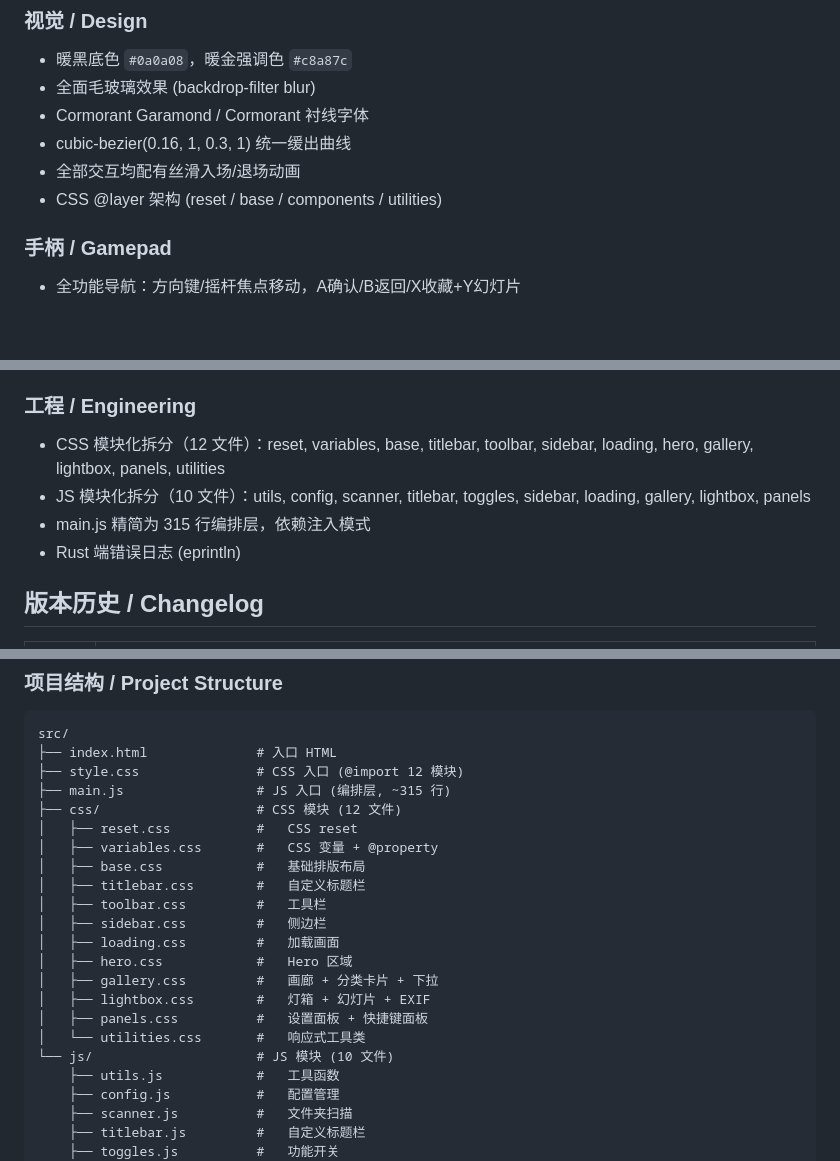
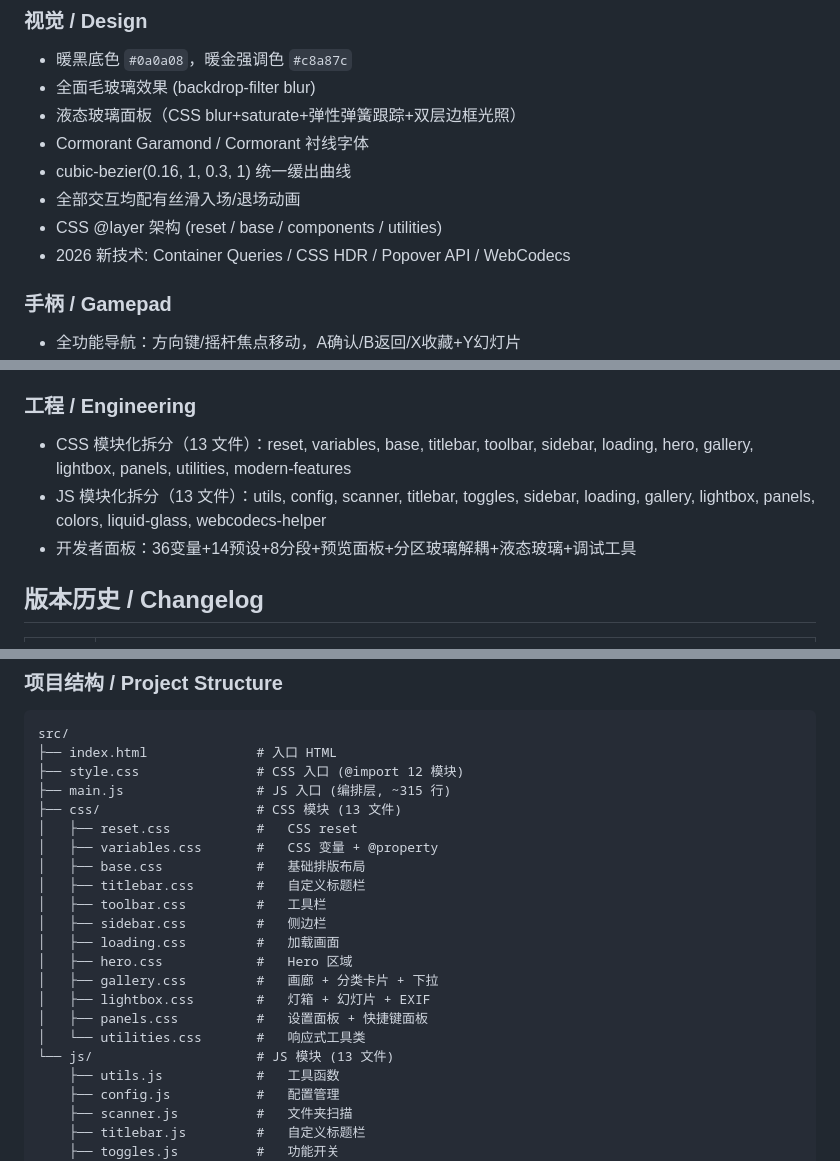
Before and after one commit to STARKAAAAAA/LENS_app, a Markdown page: README.md, 3 parts joined by grey strips. GitHub-like rendering; blank space fills up the shorter version.

Commit message:
docs: 更新 README — 新增液态玻璃/2026新技术/开发者面板说明
Co-Authored-By: Claude Opus 4.6 <noreply@anthropic.com>

```diff
--- a/README.md
+++ b/README.md
@@ -77,10 +77,12 @@
 ### 视觉 / Design
 - 暖黑底色 `#0a0a08`，暖金强调色 `#c8a87c`
 - 全面毛玻璃效果 (backdrop-filter blur)
+- 液态玻璃面板（CSS blur+saturate+弹性弹簧跟踪+双层边框光照）
 - Cormorant Garamond / Cormorant 衬线字体
 - cubic-bezier(0.16, 1, 0.3, 1) 统一缓出曲线
 - 全部交互均配有丝滑入场/退场动画
 - CSS @layer 架构 (reset / base / components / utilities)
+- 2026 新技术: Container Queries / CSS HDR / Popover API / WebCodecs
 
 ### 手柄 / Gamepad
 - 全功能导航：方向键/摇杆焦点移动，A确认/B返回/X收藏+Y幻灯片
@@ -95,10 +97,9 @@
 - 飞智八爪鱼4、Xbox、PS5、Switch Pro 控制器兼容
 
 ### 工程 / Engineering
-- CSS 模块化拆分（12 文件）：reset, variables, base, titlebar, toolbar, sidebar, loading, hero, gallery, lightbox, panels, utilities
-- JS 模块化拆分（10 文件）：utils, config, scanner, titlebar, toggles, sidebar, loading, gallery, lightbox, panels
-- main.js 精简为 315 行编排层，依赖注入模式
-- Rust 端错误日志 (eprintln)
+- CSS 模块化拆分（13 文件）：reset, variables, base, titlebar, toolbar, sidebar, loading, hero, gallery, lightbox, panels, utilities, modern-features
+- JS 模块化拆分（13 文件）：utils, config, scanner, titlebar, toggles, sidebar, loading, gallery, lightbox, panels, colors, liquid-glass, webcodecs-helper
+- 开发者面板：36变量+14预设+8分段+预览面板+分区玻璃解耦+液态玻璃+调试工具
 
 ## 版本历史 / Changelog
 
@@ -137,7 +138,7 @@ src/
 ├── index.html              # 入口 HTML
 ├── style.css               # CSS 入口 (@import 12 模块)
 ├── main.js                 # JS 入口 (编排层, ~315 行)
-├── css/                    # CSS 模块 (12 文件)
+├── css/                    # CSS 模块 (13 文件)
 │   ├── reset.css           #   CSS reset
 │   ├── variables.css       #   CSS 变量 + @property
 │   ├── base.css            #   基础排版布局
@@ -150,7 +151,7 @@ src/
 │   ├── lightbox.css        #   灯箱 + 幻灯片 + EXIF
 │   ├── panels.css          #   设置面板 + 快捷键面板
 │   └── utilities.css       #   响应式工具类
-└── js/                     # JS 模块 (10 文件)
+└── js/                     # JS 模块 (13 文件)
     ├── utils.js            #   工具函数
     ├── config.js           #   配置管理
     ├── scanner.js          #   文件夹扫描
```
